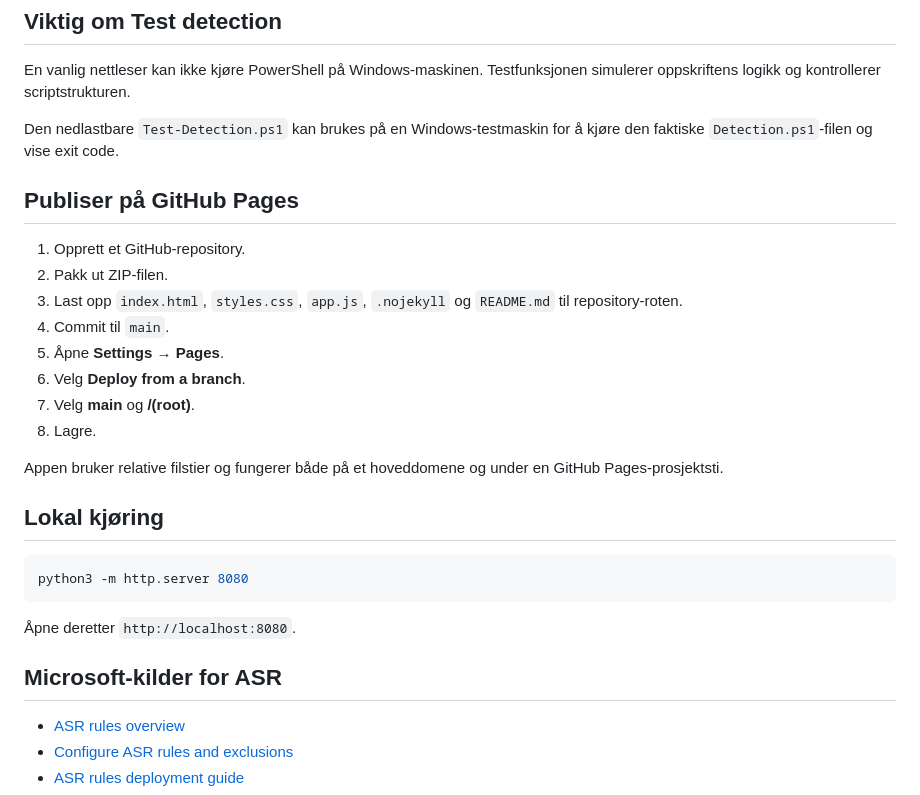
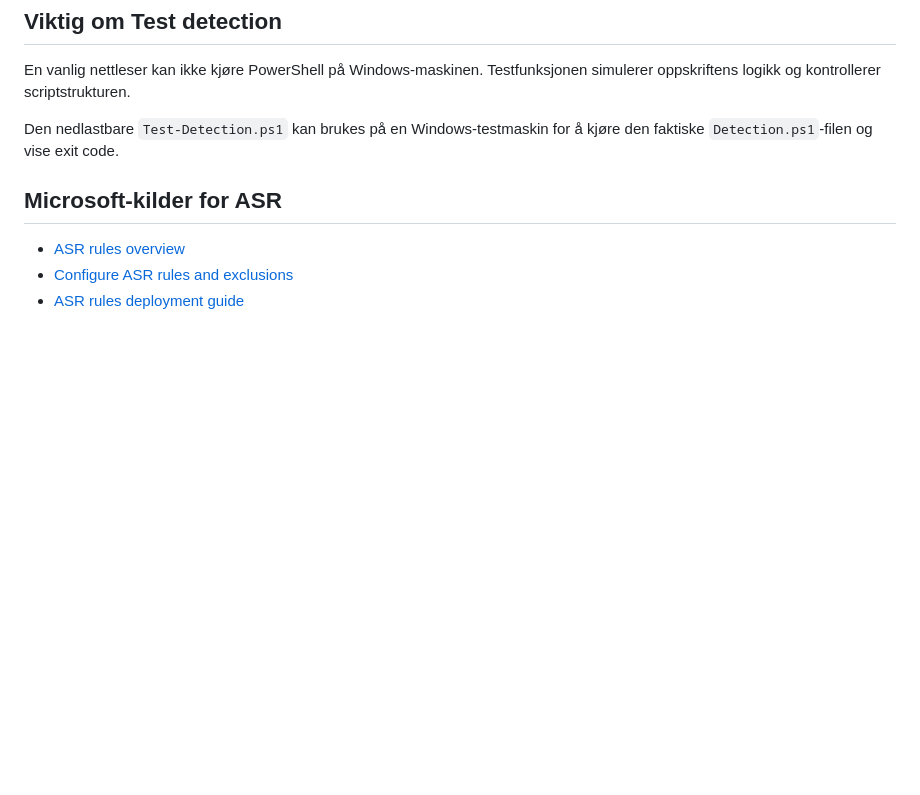
Before and after one commit to cloud247-hub/Intune-remediation-builder, a Markdown page: README.md, the part around the change. Rendered like a GitHub page; blank space fills up the shorter version.

````diff
--- a/README.md
+++ b/README.md
@@ -147,27 +147,6 @@ En vanlig nettleser kan ikke kjøre PowerShell på Windows-maskinen. Testfunksjo
 
 Den nedlastbare `Test-Detection.ps1` kan brukes på en Windows-testmaskin for å kjøre den faktiske `Detection.ps1`-filen og vise exit code.
 
-## Publiser på GitHub Pages
-
-1. Opprett et GitHub-repository.
-2. Pakk ut ZIP-filen.
-3. Last opp `index.html`, `styles.css`, `app.js`, `.nojekyll` og `README.md` til repository-roten.
-4. Commit til `main`.
-5. Åpne **Settings → Pages**.
-6. Velg **Deploy from a branch**.
-7. Velg **main** og **/(root)**.
-8. Lagre.
-
-Appen bruker relative filstier og fungerer både på et hoveddomene og under en GitHub Pages-prosjektsti.
-
-## Lokal kjøring
-
-```bash
-python3 -m http.server 8080
-```
-
-Åpne deretter `http://localhost:8080`.
-
 ## Microsoft-kilder for ASR
 
 - [ASR rules overview](https://learn.microsoft.com/en-us/defender-endpoint/attack-surface-reduction-rules-overview)
````
